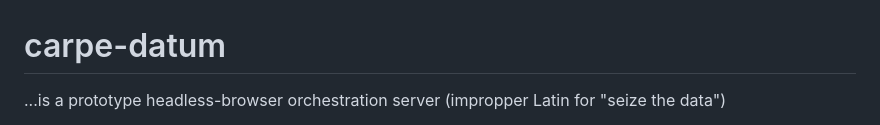
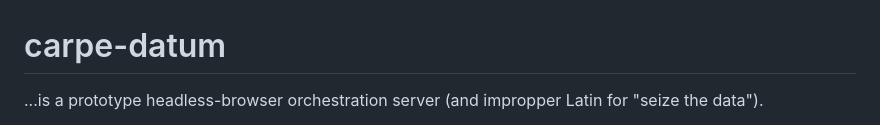
Before and after one commit to BenMullan/carpe-datum, a Markdown page: readme.md, the part around one of its changes. Drawn GitHub-style.

```diff
--- a/readme.md
+++ b/readme.md
@@ -1,3 +1,3 @@
 # carpe-datum
-...is a prototype headless-browser orchestration server (impropper Latin for "seize the data")
+...is a prototype headless-browser orchestration server (and impropper Latin for "seize the data").
 
```
Also changed, not shown: other parts of readme.md (+3 -2 lines).
